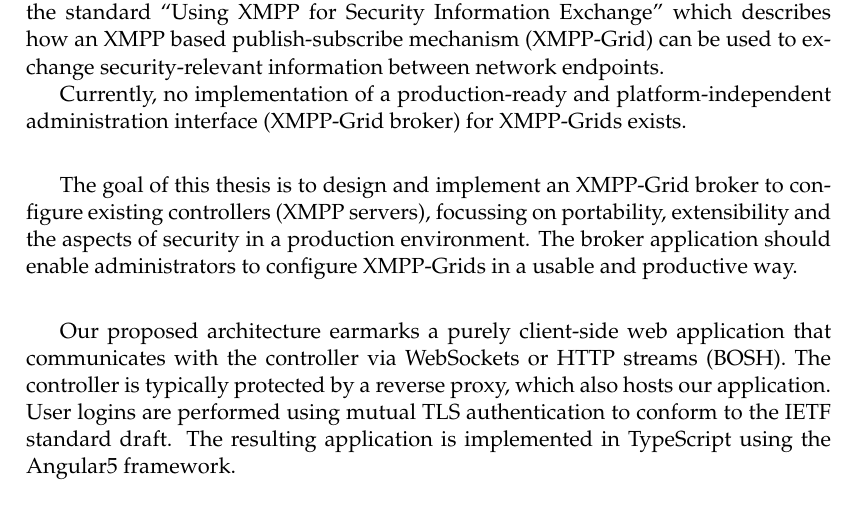
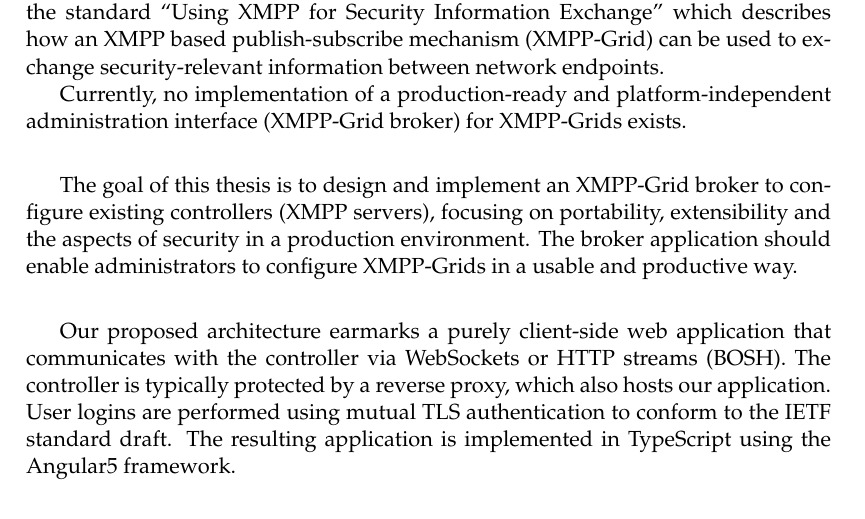
Before and after one commit to xmpp-grid-broker/documents, a LaTeX thesis (documents/final-submission-document/final-submission-document.tex): part of page 5 of 68, cut so that both start at the same text. Compiled offline with pdfLaTeX.

Commit message:
Replace double s with single s in focussing

```diff
--- a/documents/final-submission-document/final-submission-document.tex
+++ b/documents/final-submission-document/final-submission-document.tex
@@ -102,7 +102,7 @@ Currently, no implementation of a production-ready and platform-independent admi
 \vspace*{1ex}
 
 %Goal
-The goal of this thesis is to design and implement an XMPP-Grid broker to configure existing controllers (XMPP servers), focussing on portability, extensibility and the aspects of security in a production environment.
+The goal of this thesis is to design and implement an XMPP-Grid broker to configure existing controllers (XMPP servers), focusing on portability, extensibility and the aspects of security in a production environment.
 The broker application should enable administrators to configure XMPP-Grids in a usable and productive way.\\
 \vspace*{1ex}
 
```
